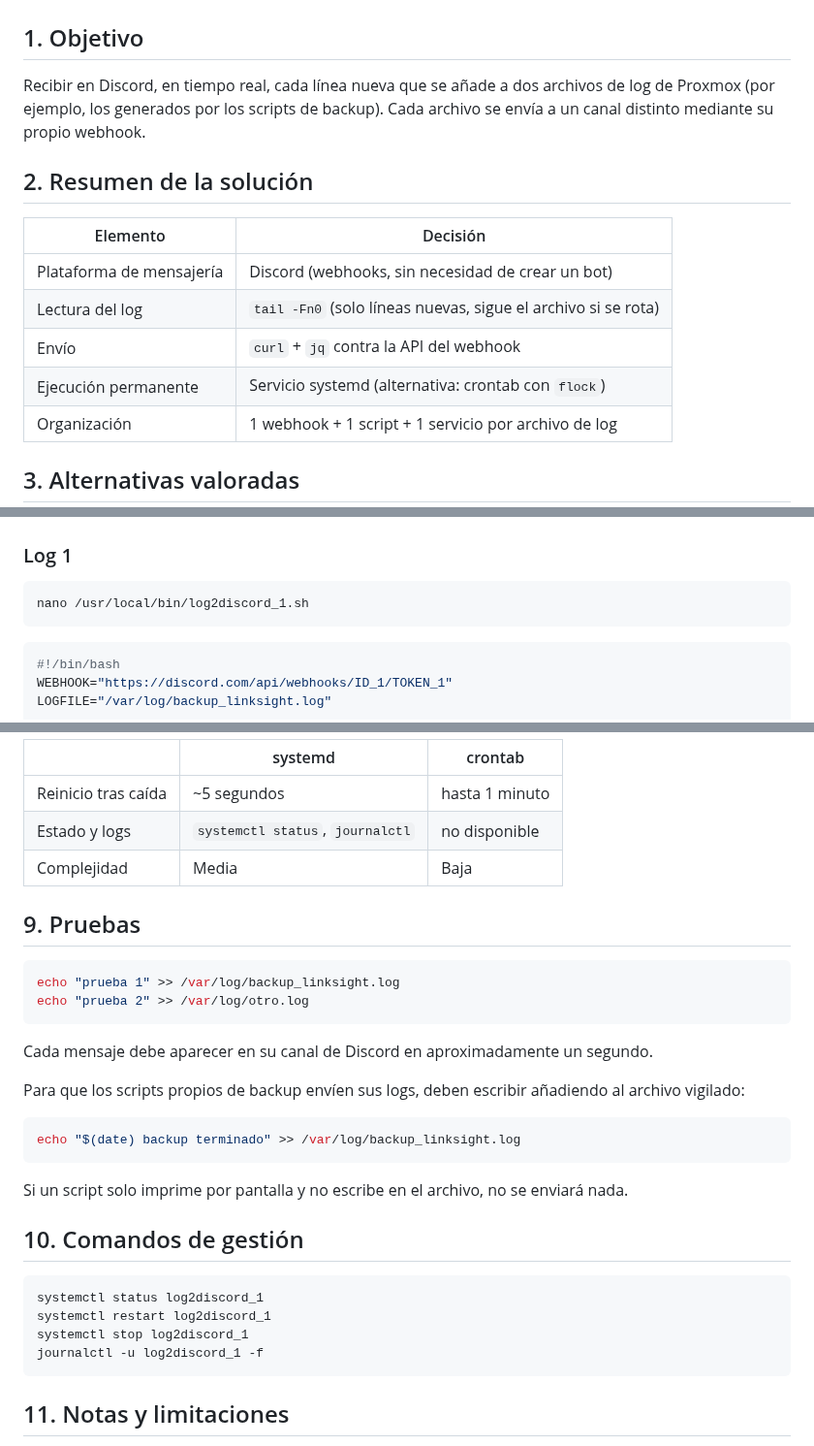
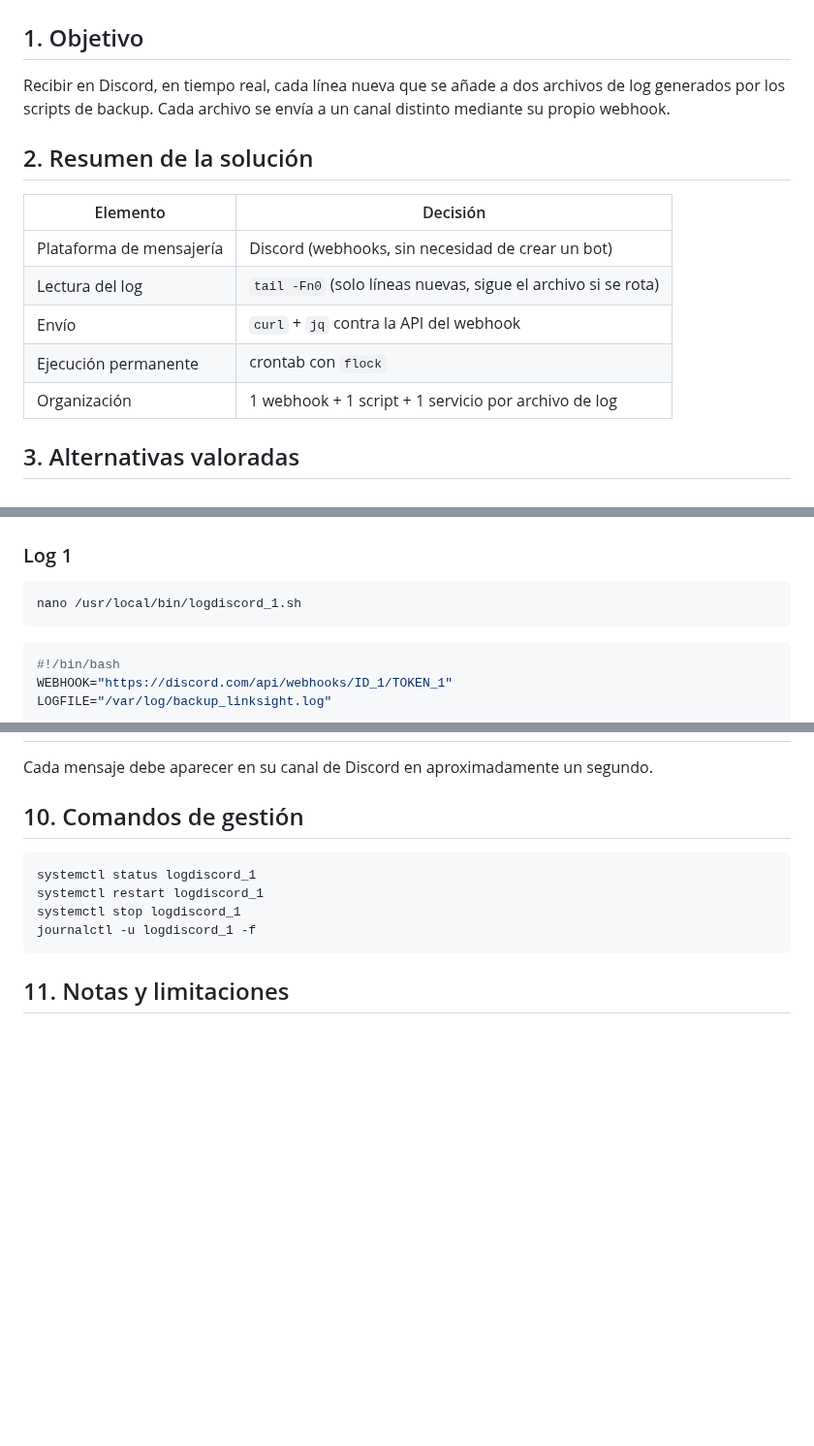
Before and after one commit to jasensioedt/LinkSight, a Markdown page: docs/logs_automaticos.md, 3 parts joined by grey strips. Shown at 97% size. Drawn GitHub-style; blank space fills up the shorter version.

````diff
--- a/docs/logs_automaticos.md
+++ b/docs/logs_automaticos.md
@@ -2,7 +2,7 @@
 
 ## 1. Objetivo
 
-Recibir en Discord, en tiempo real, cada línea nueva que se añade a dos archivos de log de Proxmox (por ejemplo, los generados por los scripts de backup). Cada archivo se envía a un canal distinto mediante su propio webhook.
+Recibir en Discord, en tiempo real, cada línea nueva que se añade a dos archivos de log generados por los scripts de backup. Cada archivo se envía a un canal distinto mediante su propio webhook.
 
 ## 2. Resumen de la solución
 
@@ -11,7 +11,7 @@ Recibir en Discord, en tiempo real, cada línea nueva que se añade a dos archiv
 | Plataforma de mensajería | Discord (webhooks, sin necesidad de crear un bot) |
 | Lectura del log | `tail -Fn0` (solo líneas nuevas, sigue el archivo si se rota) |
 | Envío | `curl` + `jq` contra la API del webhook |
-| Ejecución permanente | Servicio systemd (alternativa: crontab con `flock`) |
+| Ejecución permanente |  crontab con `flock` |
 | Organización | 1 webhook + 1 script + 1 servicio por archivo de log |
 
 ## 3. Alternativas valoradas
@@ -42,7 +42,7 @@ apt update && apt install -y curl jq
 ### Log 1
 
 ```bash
-nano /usr/local/bin/log2discord_1.sh
+nano /usr/local/bin/logdiscord_1.sh
 ```
 
 ```bash
@@ -188,34 +117,17 @@ pgrep -af log2discord
 
-| | systemd | crontab |
-|---|---|---|
-| Reinicio tras caída | ~5 segundos | hasta 1 minuto |
-| Estado y logs | `systemctl status`, `journalctl` | no disponible |
-| Complejidad | Media | Baja |
 
-## 9. Pruebas
-
-```bash
-echo "prueba 1" >> /var/log/backup_linksight.log
-echo "prueba 2" >> /var/log/otro.log
-```
 
 Cada mensaje debe aparecer en su canal de Discord en aproximadamente un segundo.
 
-Para que los scripts propios de backup envíen sus logs, deben escribir añadiendo al archivo vigilado:
 
-```bash
-echo "$(date) backup terminado" >> /var/log/backup_linksight.log
-```
-
-Si un script solo imprime por pantalla y no escribe en el archivo, no se enviará nada.
 
 ## 10. Comandos de gestión
 
 ```bash
-systemctl status log2discord_1
-systemctl restart log2discord_1
-systemctl stop log2discord_1
-journalctl -u log2discord_1 -f
+systemctl status logdiscord_1
+systemctl restart logdiscord_1
+systemctl stop logdiscord_1
+journalctl -u logdiscord_1 -f
 ```
 
 ## 11. Notas y limitaciones
````
Also changed, not shown: other parts of docs/logs_automaticos.md (+7 -78 lines).
